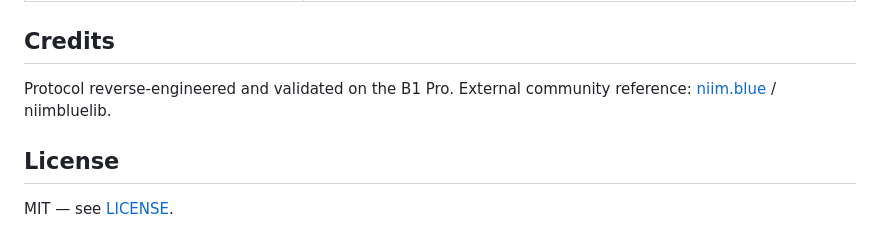
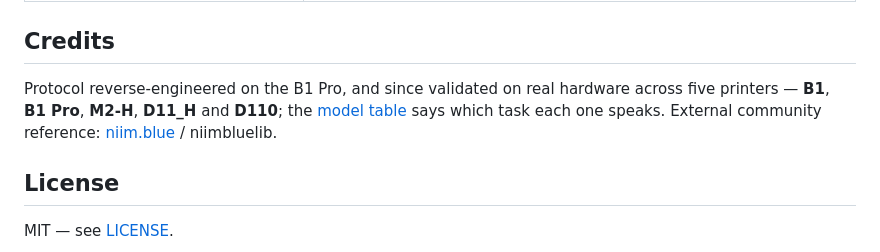
Before and after one commit to iscarelli/niimbot-web-bluetooth, a Markdown page: README.md, the part around the change. GitHub-like rendering.

```diff
--- a/README.md
+++ b/README.md
@@ -538,8 +538,10 @@ no app:
 
 ## Credits
 
-Protocol reverse-engineered and validated on the B1 Pro. External community
-reference: [niim.blue](https://niim.blue) / niimbluelib.
+Protocol reverse-engineered on the B1 Pro, and since validated on real hardware
+across five printers — **B1**, **B1 Pro**, **M2-H**, **D11_H** and **D110**; the
+[model table](#supported-printers) says which task each one speaks. External
+community reference: [niim.blue](https://niim.blue) / niimbluelib.
 
 ## License
 
```
Also changed, not shown: docs/protocol-v4.md (+9 -5 lines).
